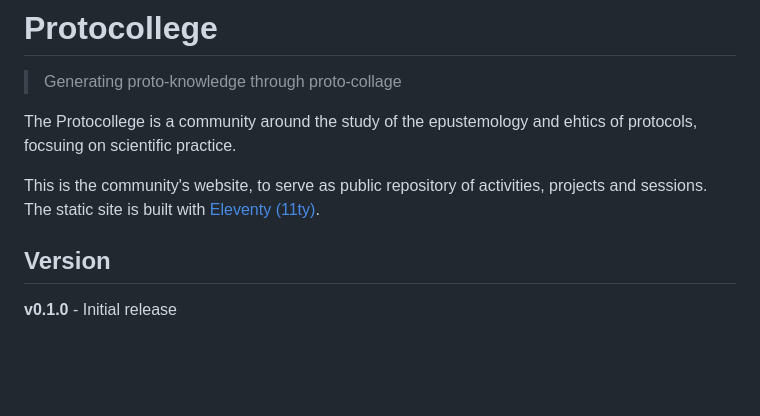
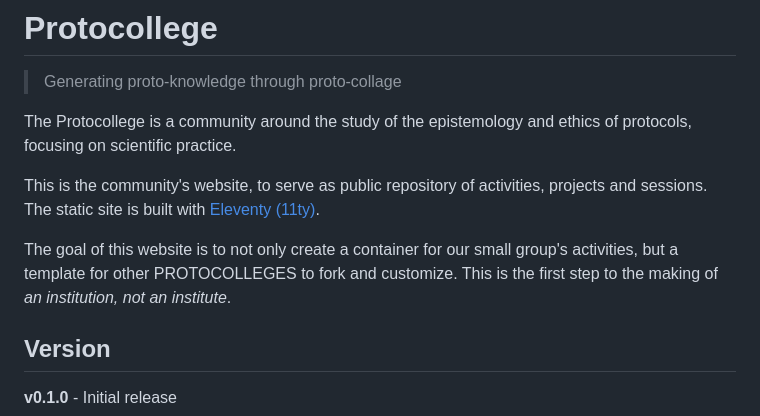
Before and after one commit to pvblick-vniversal-friend/protocollege, a Markdown page: README.md, the part around the change. Rendered like a GitHub page; blank space fills up the shorter version.

Commit message:
Update README.md
- Fixed Typos
- Added "template" statement sentence

```diff
--- a/README.md
+++ b/README.md
@@ -2,10 +2,12 @@
 
 > Generating proto-knowledge through proto-collage
 
-The Protocollege is a community around the study of the epustemology and ehtics of protocols, focsuing on scientific practice.
+The Protocollege is a community around the study of the epistemology and ethics of protocols, focusing on scientific practice.
 
 This is the community's website, to serve as public repository of activities, projects and sessions.
 The static site is built with [Eleventy (11ty)](https://www.11ty.dev/).
+
+The goal of this website is to not only create a container for our small group's activities, but a template for other PROTOCOLLEGES to fork and customize. This is the first step to the making of *an institution, not an institute*.
 
 ## Version
 
```
